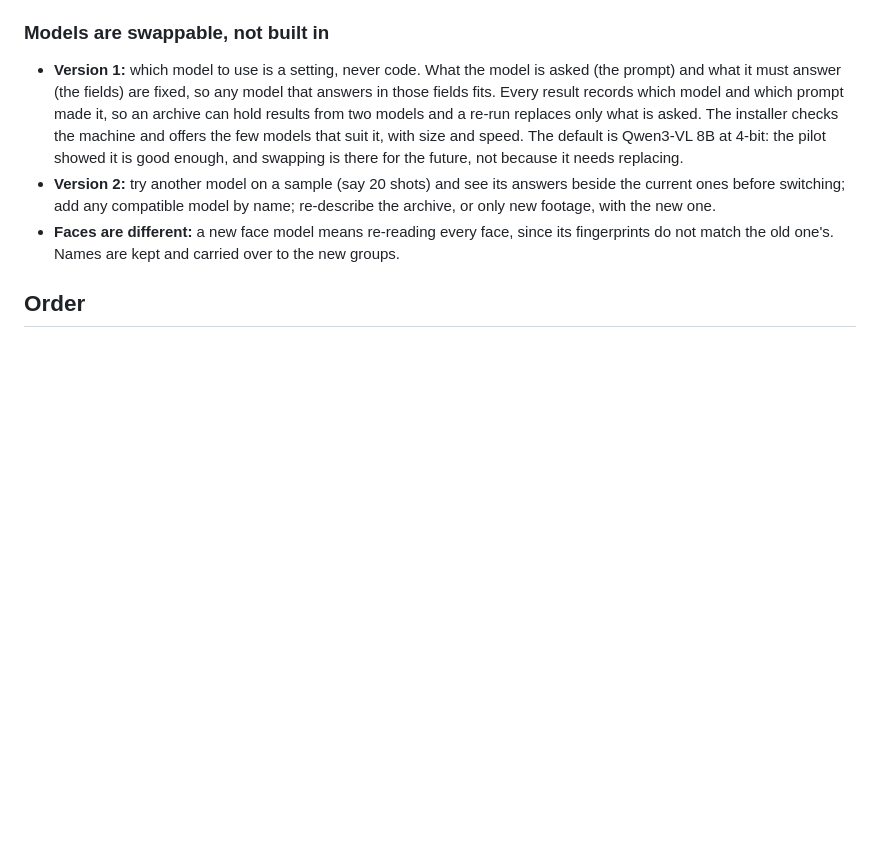
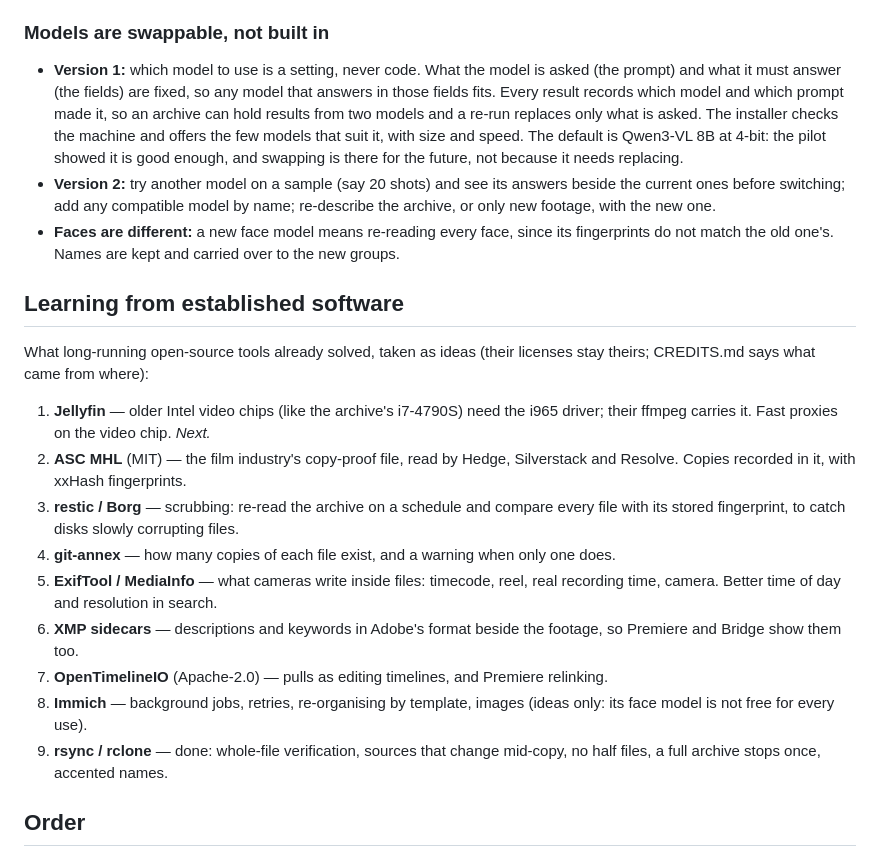
Before and after one commit to x0on/rushes, a Markdown page: ROADMAP.md, the part around the change. GitHub-like rendering; blank space fills up the shorter version.

Commit message:
Roadmap: what we learn from established software, in order
Co-Authored-By: Claude Opus 5.5 <noreply@anthropic.com>
Claude-Session: https://claude.ai/code/session_013YQK4Tke2yZZuxHBZ9YQK1

```diff
--- a/ROADMAP.md
+++ b/ROADMAP.md
@@ -137,6 +137,28 @@ and each transcript records which model made it.
   its fingerprints do not match the old one's. Names are kept and carried over
   to the new groups.
 
+## Learning from established software
+
+What long-running open-source tools already solved, taken as ideas (their
+licenses stay theirs; CREDITS.md says what came from where):
+
+1. **Jellyfin** — older Intel video chips (like the archive's i7-4790S) need the
+   i965 driver; their ffmpeg carries it. Fast proxies on the video chip. *Next.*
+2. **ASC MHL** (MIT) — the film industry's copy-proof file, read by Hedge,
+   Silverstack and Resolve. Copies recorded in it, with xxHash fingerprints.
+3. **restic / Borg** — scrubbing: re-read the archive on a schedule and compare
+   every file with its stored fingerprint, to catch disks slowly corrupting files.
+4. **git-annex** — how many copies of each file exist, and a warning when only one does.
+5. **ExifTool / MediaInfo** — what cameras write inside files: timecode, reel,
+   real recording time, camera. Better time of day and resolution in search.
+6. **XMP sidecars** — descriptions and keywords in Adobe's format beside the
+   footage, so Premiere and Bridge show them too.
+7. **OpenTimelineIO** (Apache-2.0) — pulls as editing timelines, and Premiere relinking.
+8. **Immich** — background jobs, retries, re-organising by template, images
+   (ideas only: its face model is not free for every use).
+9. **rsync / rclone** — done: whole-file verification, sources that change
+   mid-copy, no half files, a full archive stops once, accented names.
+
 ## Order
 
 1. **Finish the loop on a real archive.** The copy completes, then tidy-up,
```
